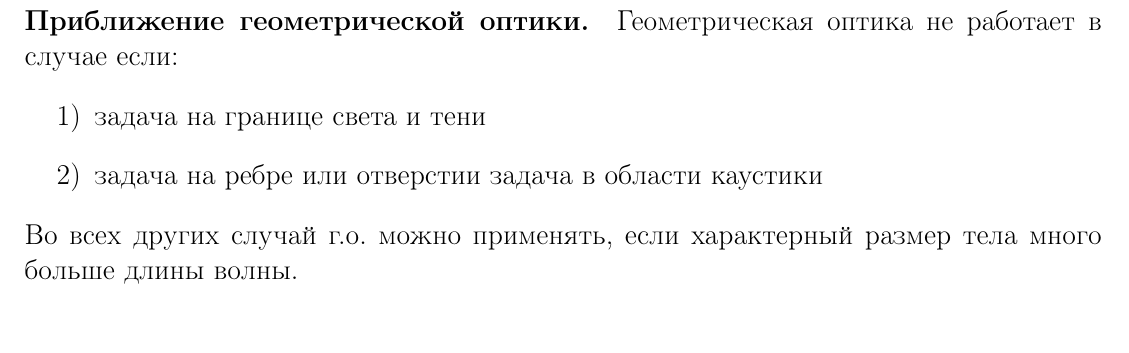
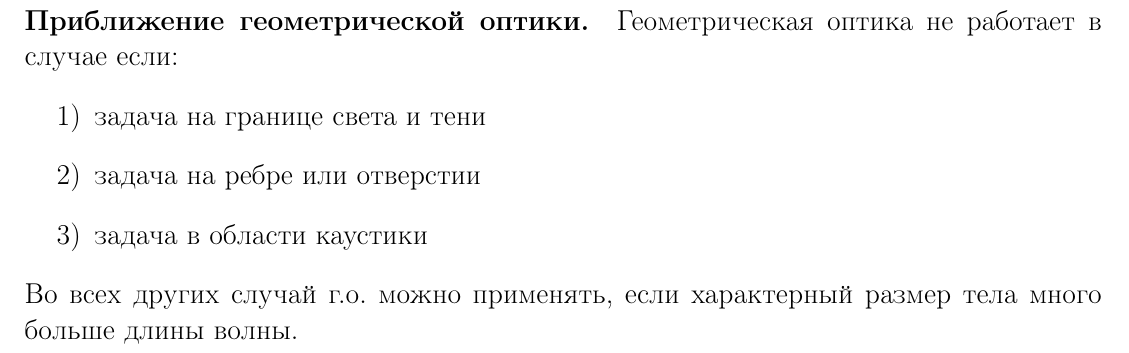
Before and after one commit to Esyunin/electrodynamics_min, a LaTeX document (Минимум.tex): part of page 24 of 24, cut so that both start at the same text. The pictures show the PDF file Минимум.pdf that the author committed with the source.

Commit message:
опечатка

```diff
--- a/Минимум.tex
+++ b/Минимум.tex
@@ -693,7 +693,7 @@ $\sigma_{\text{полн}}$ указывает на полную рассеива
 \begin{enumerate}
 	\item задача на границе света и тени
 	\item задача на ребре или отверстии
-	\iten задача в области каустики
+	\item задача в области каустики
 \end{enumerate}
 Во всех других случай г.о. можно применять, если характерный размер тела много больше длины волны.
 $$L\gg \lambda$$
```
Also changed, not shown: Минимум.pdf, 3 other files.
